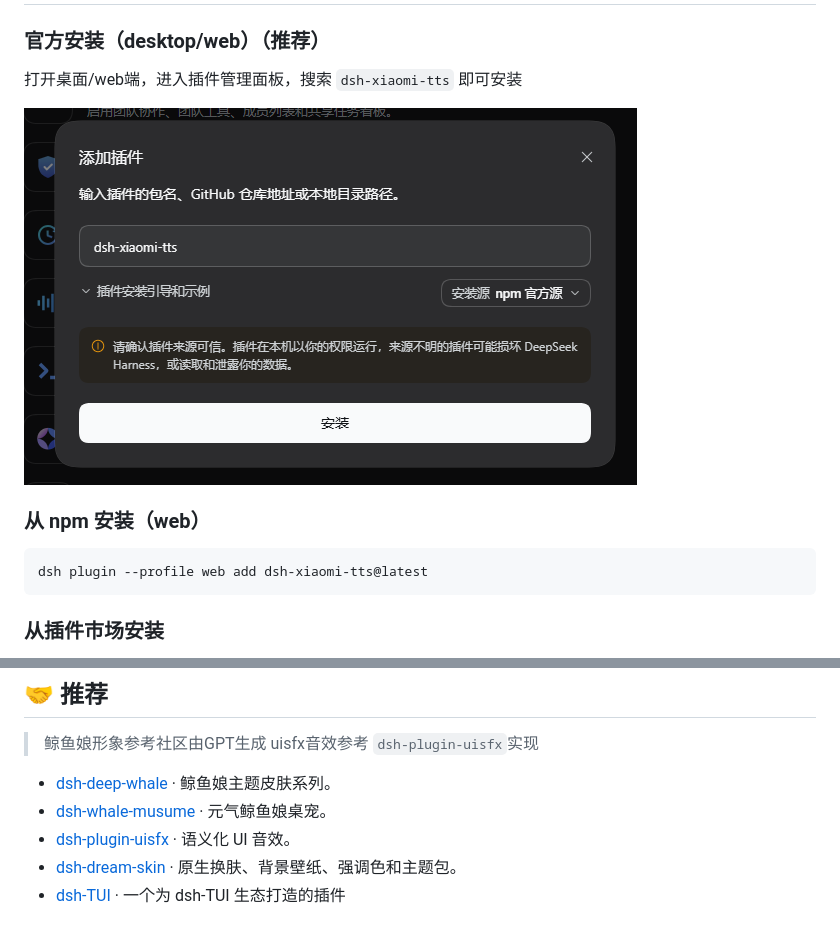
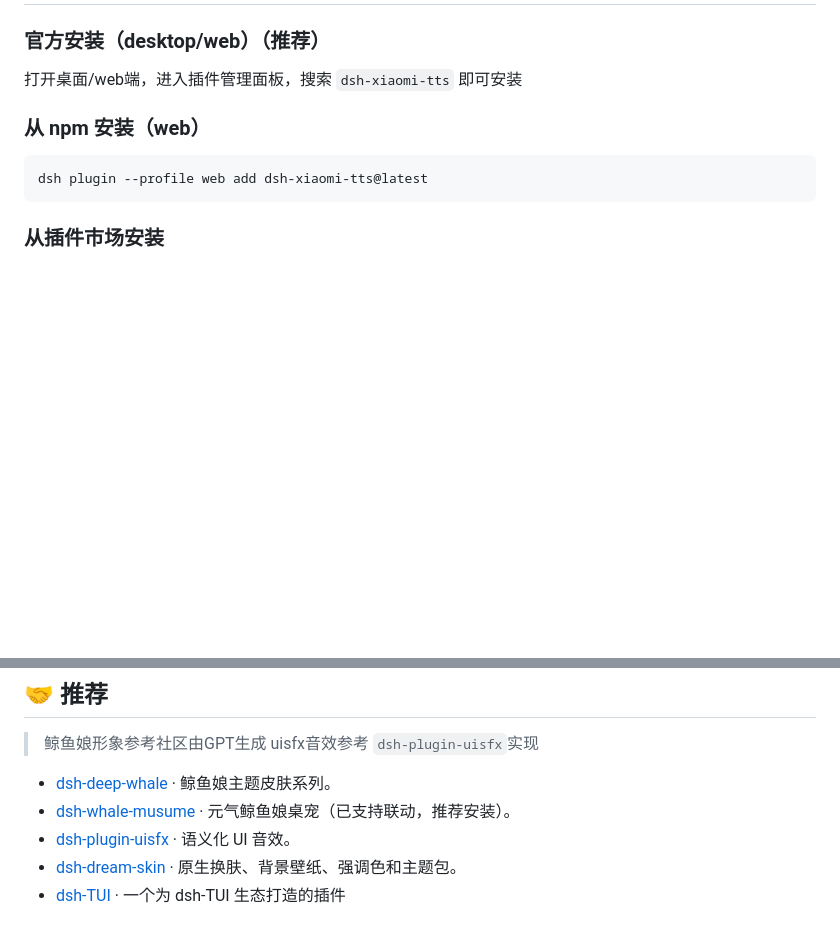
Before and after one commit to ppy-web/dsh-plugin-xiaomi-mimo-tts, a Markdown page: README.md, 2 parts joined by grey strips. GitHub-like rendering; pictures changed too: assets/install.png (deleted); blank space fills up the shorter version.

```diff
--- a/README.md
+++ b/README.md
@@ -47,8 +47,6 @@
 ### 官方安装（desktop/web）（推荐）
 
 打开桌面/web端，进入插件管理面板，搜索 `dsh-xiaomi-tts` 即可安装
-
-![安装示例](assets/install.png)
 
 ### 从 npm 安装（web）
 
@@ -216,7 +214,7 @@ Windows 从本地开发链接切换到 npm 包前，请先停止 DSH Web，避
 > uisfx音效参考 `dsh-plugin-uisfx`实现
 
 - [dsh-deep-whale](https://github.com/Small-tailqwq/dsh-deep-whale#readme) · 鲸鱼娘主题皮肤系列。
-- [dsh-whale-musume](https://github.com/Sutera-Diffusus/dsh-whale-musume#readme) · 元气鲸鱼娘桌宠。
+- [dsh-whale-musume](https://github.com/Sutera-Diffusus/dsh-whale-musume#readme) · 元气鲸鱼娘桌宠（已支持联动，推荐安装）。
 - [dsh-plugin-uisfx](https://github.com/XanthanL/dsh-plugin-uisfx#readme) · 语义化 UI 音效。
 - [dsh-dream-skin](https://github.com/RevolutionLA/dsh-dream-skin#readme) · 原生换肤、背景壁纸、强调色和主题包。
 - [dsh-TUI](https://github.com/ccch1mneyyy/dsh-TUI) · 一个为 dsh-TUI 生态打造的插件
```
Also changed, not shown: other parts of README.md (+3 -3 lines), assets/setting.png, 2 other files.
